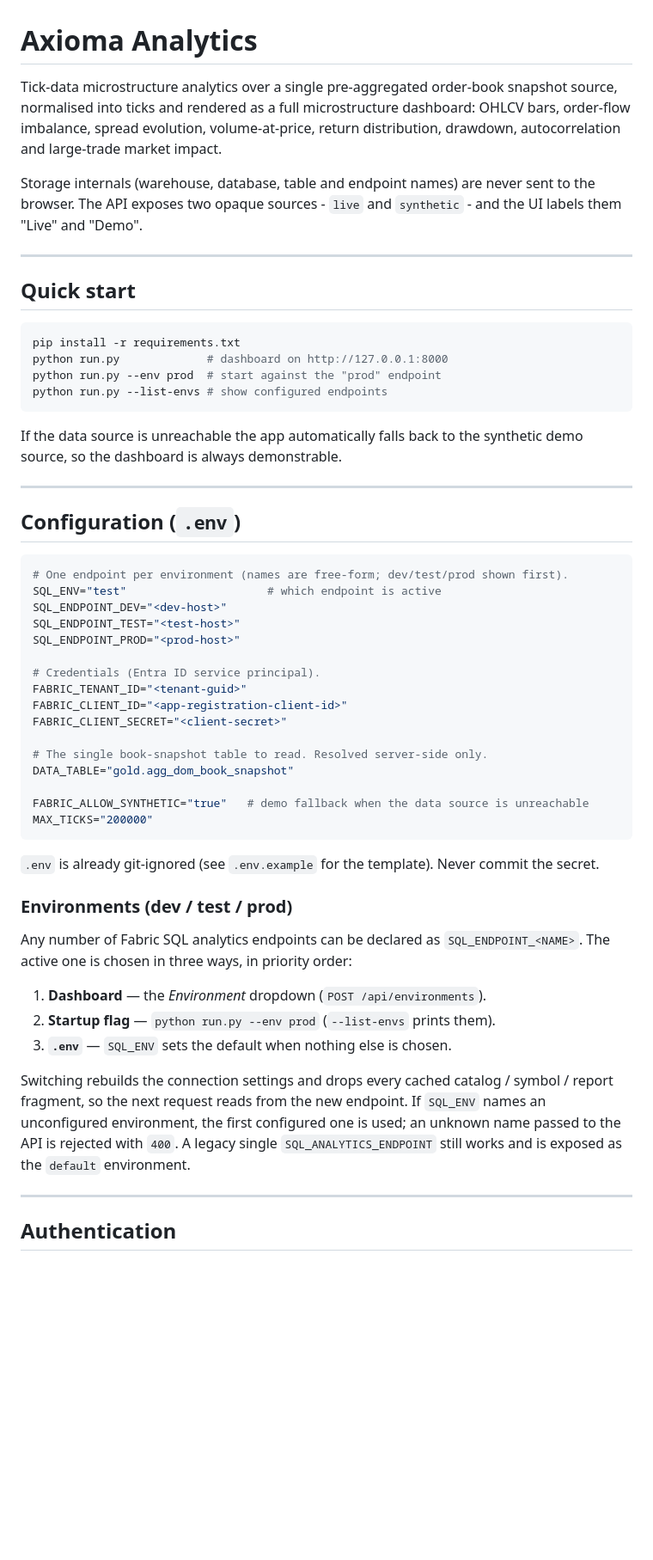
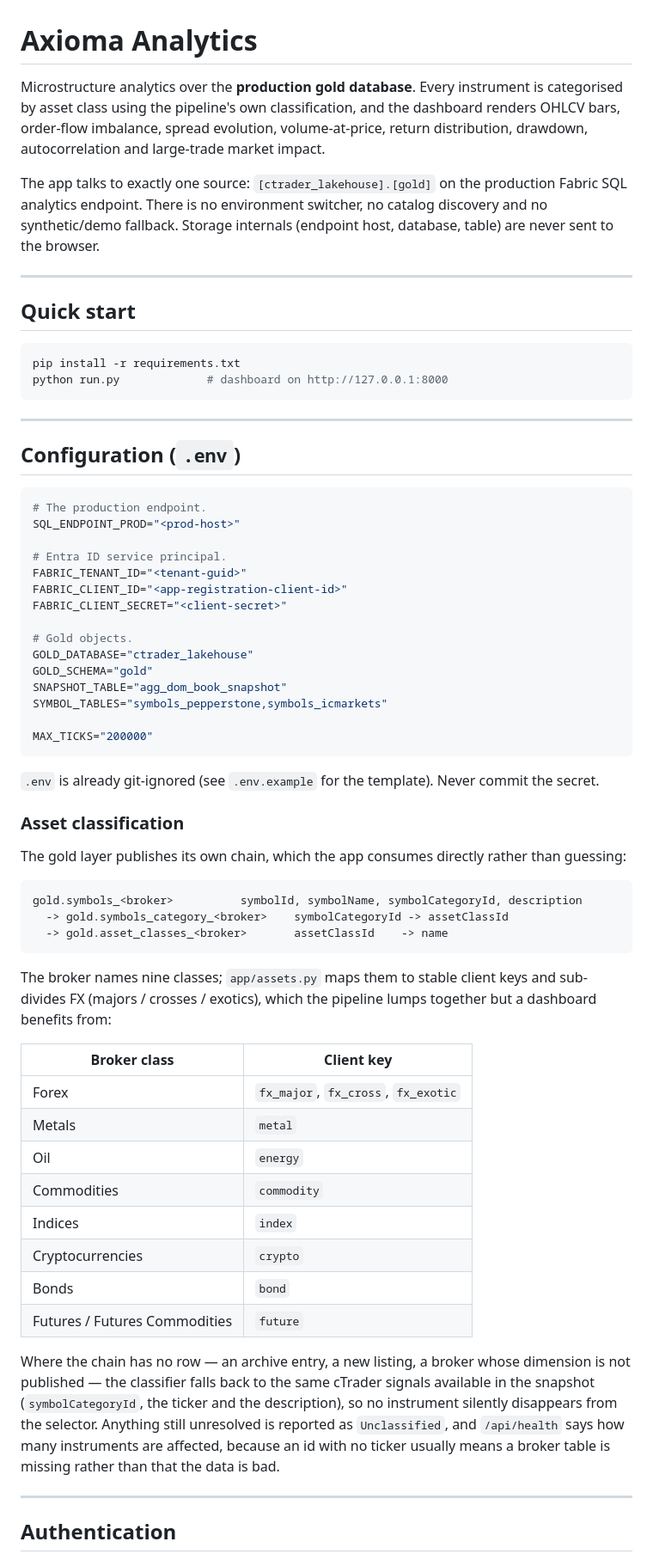
Before and after one commit to quin345/axioma-analytics, a Markdown page: README.md, the part around one of its changes. Shown at 86% size. Rendered like a GitHub page; blank space fills up the shorter version.

````diff
--- a/README.md
+++ b/README.md
@@ -1,13 +1,15 @@
 # Axioma Analytics
 
-Tick-data microstructure analytics over a single pre-aggregated order-book
-snapshot source, normalised into ticks and rendered as a full microstructure
-dashboard: OHLCV bars, order-flow imbalance, spread evolution, volume-at-price,
-return distribution, drawdown, autocorrelation and large-trade market impact.
+Microstructure analytics over the **production gold database**. Every instrument
+is categorised by asset class using the pipeline's own classification, and the
+dashboard renders OHLCV bars, order-flow imbalance, spread evolution,
+volume-at-price, return distribution, drawdown, autocorrelation and large-trade
+market impact.
 
-Storage internals (warehouse, database, table and endpoint names) are never sent
-to the browser. The API exposes two opaque sources - `live` and `synthetic` - and
-the UI labels them "Live" and "Demo".
+The app talks to exactly one source: `[ctrader_lakehouse].[gold]` on the
+production Fabric SQL analytics endpoint. There is no environment switcher, no
+catalog discovery and no synthetic/demo fallback. Storage internals (endpoint
+host, database, table) are never sent to the browser.
 
 ---
 
@@ -16,53 +18,66 @@ the UI labels them "Live" and "Demo".
 ```bash
 pip install -r requirements.txt
 python run.py             # dashboard on http://127.0.0.1:8000
-python run.py --env prod  # start against the "prod" endpoint
-python run.py --list-envs # show configured endpoints
 ```
-
-If the data source is unreachable the app automatically falls back to the
-synthetic demo source, so the dashboard is always demonstrable.
 
 ---
 
 ## Configuration (`.env`)
 
 ```ini
-# One endpoint per environment (names are free-form; dev/test/prod shown first).
-SQL_ENV="test"                     # which endpoint is active
-SQL_ENDPOINT_DEV="<dev-host>"
-SQL_ENDPOINT_TEST="<test-host>"
+# The production endpoint.
 SQL_ENDPOINT_PROD="<prod-host>"
 
-# Credentials (Entra ID service principal).
+# Entra ID service principal.
 FABRIC_TENANT_ID="<tenant-guid>"
 FABRIC_CLIENT_ID="<app-registration-client-id>"
 FABRIC_CLIENT_SECRET="<client-secret>"
 
-# The single book-snapshot table to read. Resolved server-side only.
-DATA_TABLE="gold.agg_dom_book_snapshot"
+# Gold objects.
+GOLD_DATABASE="ctrader_lakehouse"
+GOLD_SCHEMA="gold"
+SNAPSHOT_TABLE="agg_dom_book_snapshot"
+SYMBOL_TABLES="symbols_pepperstone,symbols_icmarkets"
 
-FABRIC_ALLOW_SYNTHETIC="true"   # demo fallback when the data source is unreachable
 MAX_TICKS="200000"
 ```
 
 `.env` is already git-ignored (see `.env.example` for the template). Never commit
 the secret.
 
-### Environments (dev / test / prod)
+### Asset classification
 
-Any number of Fabric SQL analytics endpoints can be declared as
-`SQL_ENDPOINT_<NAME>`. The active one is chosen in three ways, in priority order:
+The gold layer publishes its own chain, which the app consumes directly rather
+than guessing:
 
-1. **Dashboard** — the *Environment* dropdown (`POST /api/environments`).
-2. **Startup flag** — `python run.py --env prod` (`--list-envs` prints them).
-3. **`.env`** — `SQL_ENV` sets the default when nothing else is chosen.
+```
+gold.symbols_<broker>          symbolId, symbolName, symbolCategoryId, description
+  -> gold.symbols_category_<broker>    symbolCategoryId -> assetClassId
+  -> gold.asset_classes_<broker>       assetClassId    -> name
+```
 
-Switching rebuilds the connection settings and drops every cached catalog /
-symbol / report fragment, so the next request reads from the new endpoint. If
-`SQL_ENV` names an unconfigured environment, the first configured one is used;
-an unknown name passed to the API is rejected with `400`. A legacy single
-`SQL_ANALYTICS_ENDPOINT` still works and is exposed as the `default` environment.
+The broker names nine classes; `app/assets.py` maps them to stable client keys
+and sub-divides FX (majors / crosses / exotics), which the pipeline lumps
+together but a dashboard benefits from:
+
+| Broker class | Client key |
+|---|---|
+| Forex | `fx_major`, `fx_cross`, `fx_exotic` |
+| Metals | `metal` |
+| Oil | `energy` |
+| Commodities | `commodity` |
+| Indices | `index` |
+| Cryptocurrencies | `crypto` |
+| Bonds | `bond` |
+| Futures / Futures Commodities | `future` |
+
+Where the chain has no row — an archive entry, a new listing, a broker whose
+dimension is not published — the classifier falls back to the same cTrader
+signals available in the snapshot (`symbolCategoryId`, the ticker and the
+description), so no instrument silently disappears from the selector. Anything
+still unresolved is reported as `Unclassified`, and `/api/health` says how many
+instruments are affected, because an id with no ticker usually means a broker
+table is missing rather than that the data is bad.
 
 ---
 
````
Also changed, not shown: other parts of README.md (+41 -61 lines).
